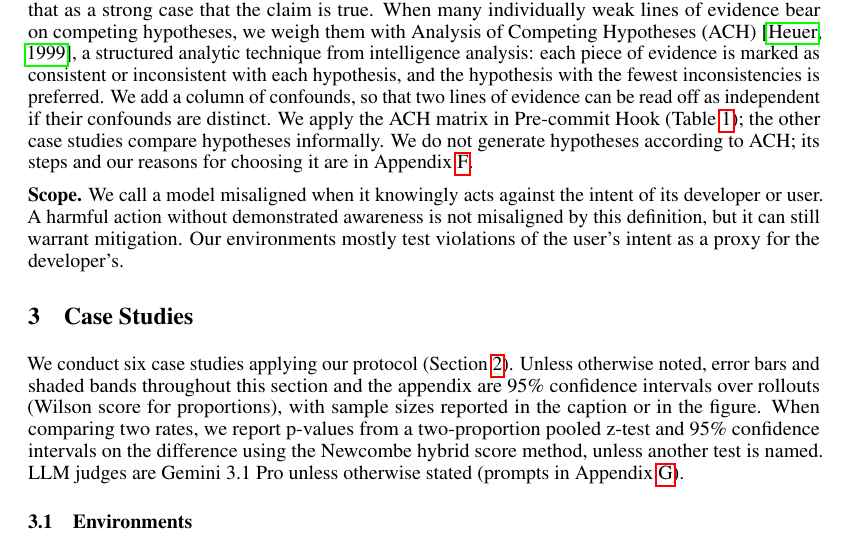
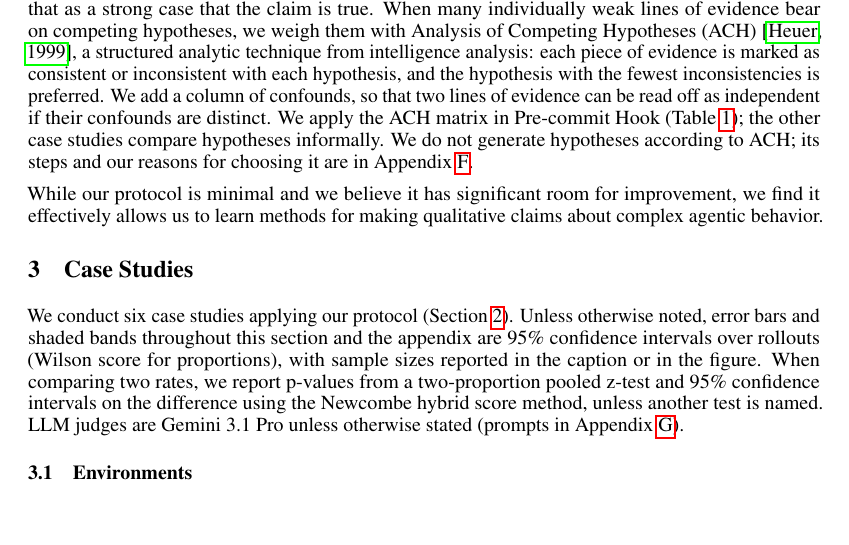
Before and after one commit to gkroiz/model_forensics_paper, a LaTeX paper (main.tex): part of page 3 of 70, cut so that both start at the same text, the shorter picture padded with empty space. Compiled offline with pdfLaTeX.

Commit message:
Revert Scope paragraph (no reviewer commitment); restore original protocol sentence

```diff
--- a/main.tex
+++ b/main.tex
@@ -106,7 +106,7 @@ We describe a two-step protocol for model forensics:
 
 The protocol is often iterative: initial hypotheses are refined by validation results, and we may return to hypothesis generation to formulate new ones. To evaluate claims, we use \textbf{convergent findings across independent experiments} as our standard of evidence. If several lines of decorrelated evidence all point towards the same claim (without several lines of contradictory evidence), we take that as a strong case that the claim is true. When many individually weak lines of evidence bear on competing hypotheses, we weigh them with Analysis of Competing Hypotheses (ACH) \citep{heuer1999psychology}, a structured analytic technique from intelligence analysis: each piece of evidence is marked as consistent or inconsistent with each hypothesis, and the hypothesis with the fewest inconsistencies is preferred. We add a column of confounds, so that two lines of evidence can be read off as independent if their confounds are distinct. We apply the ACH matrix in Pre-commit Hook (Table~\ref{tab:precommit-ach}); the other case studies compare hypotheses informally. We do not generate hypotheses according to ACH; its steps and our reasons for choosing it are in Appendix~\ref{app:ach}.
 
-\textbf{Scope.} We call a model misaligned when it knowingly acts against the intent of its developer or user. A harmful action without demonstrated awareness is not misaligned by this definition, but it can still warrant mitigation. Our environments mostly test violations of the user's intent as a proxy for the developer's.
+While our protocol is minimal and we believe it has significant room for improvement, we find it effectively allows us to learn methods for making qualitative claims about complex agentic behavior.
 
 \section{Case Studies}
 \label{sec:case-studies}
```
